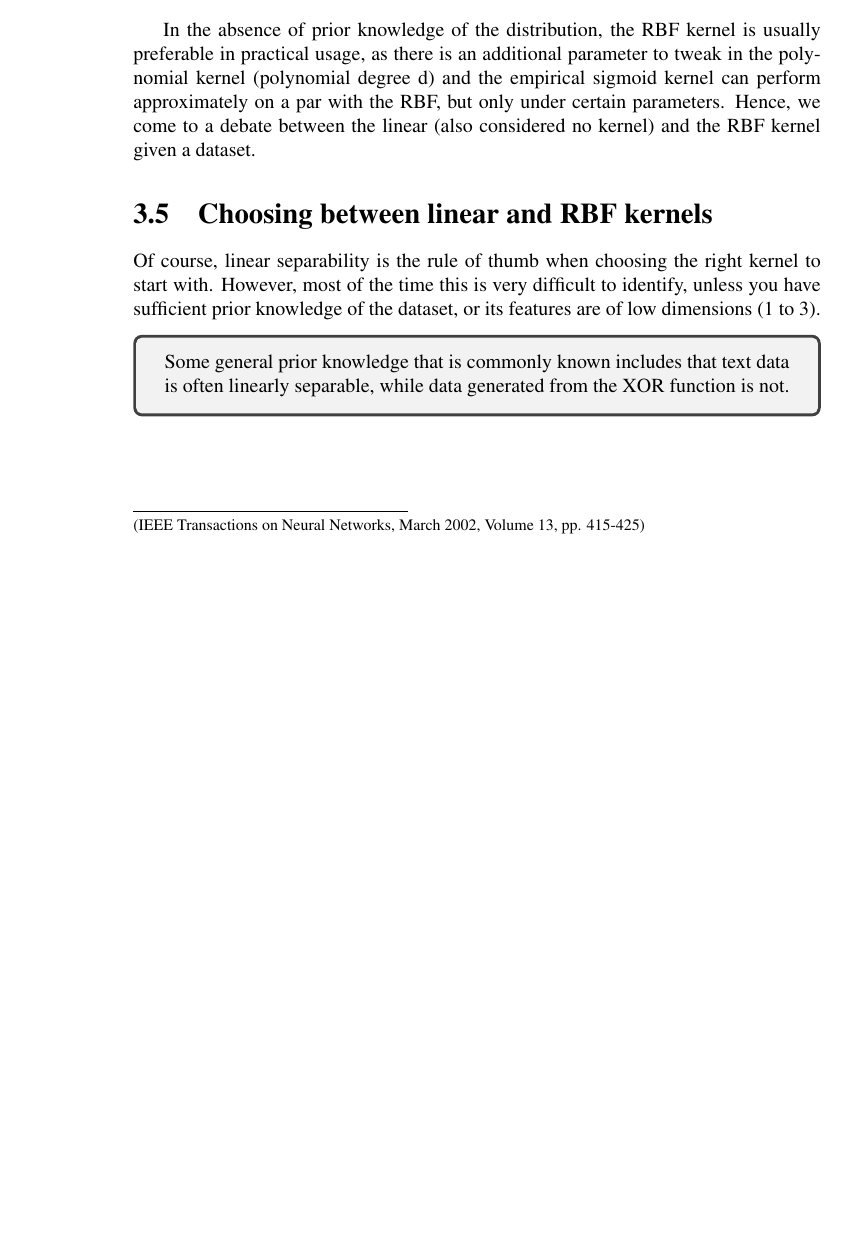
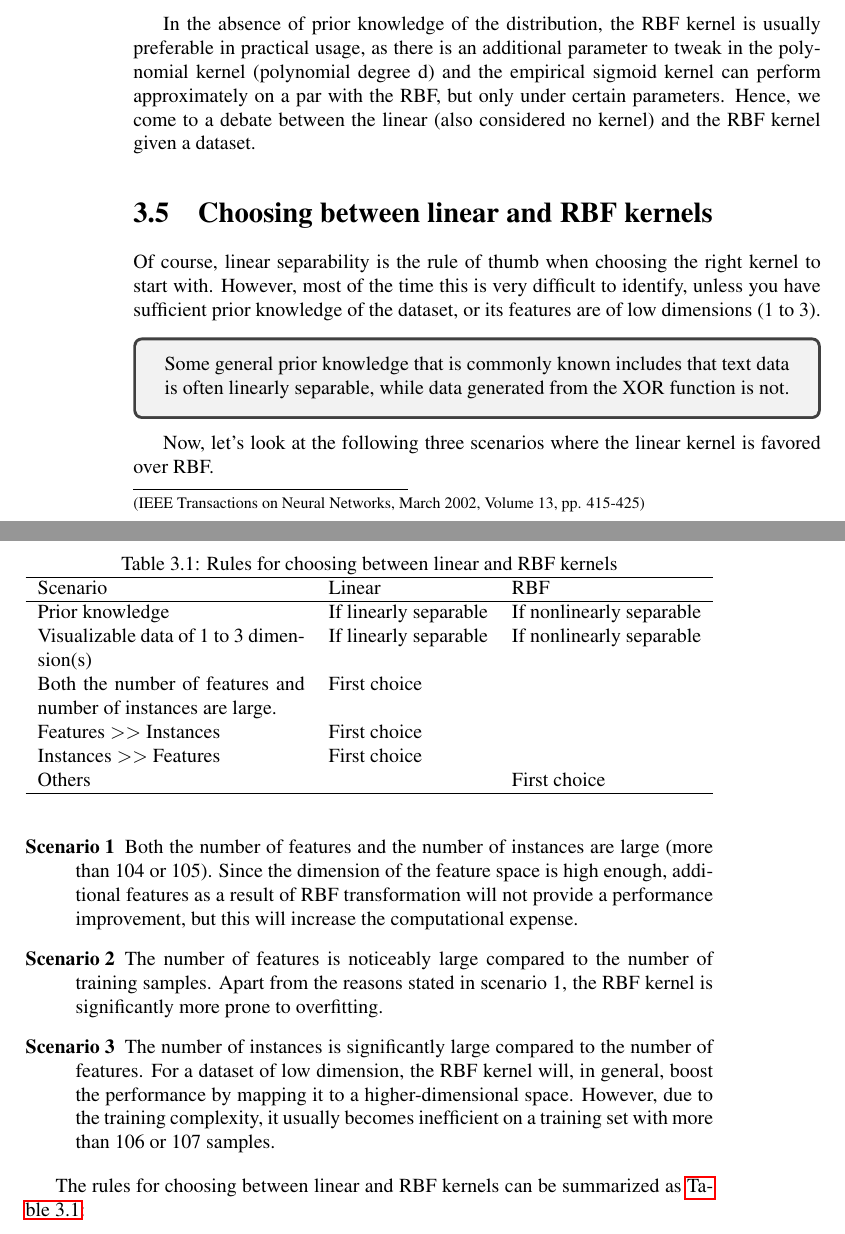
Before and after one commit to JPL-JUNO/Machine-Learning, a LaTeX thesis (PMLBE/Notes/main.tex, which reads PMLBE/Notes/Ch03.tex, preamble.tex): part of page 12 of 12 before the commit and two parts of pages 12 and 13 of 13 after it, the two joined at a grey line, cut so that both start at the same text, the shorter picture padded with empty space. Compiled offline with pdfLaTeX.

```diff
--- a/PMLBE/Notes/Ch03.tex
+++ b/PMLBE/Notes/Ch03.tex
@@ -44,3 +44,31 @@
 \begin{tcolorbox}
     Some general prior knowledge that is commonly known includes that text data is often linearly separable, while data generated from the XOR function is not.
 \end{tcolorbox}
+
+Now, let's look at the following three scenarios where the linear kernel is favored
+over RBF.
+
+\begin{description}
+    \item[Scenario 1]Both the number of features and the number of instances are large (more than 104 or 105). Since the dimension of the feature space is high enough, additional features as a result of RBF transformation will not provide a performance improvement, but this will increase the computational expense.
+    \item[Scenario 2]The number of features is noticeably large compared to the number of training samples. Apart from the reasons stated in scenario 1, the RBF kernel is significantly more prone to overfitting.
+    \item[Scenario 3]The number of instances is significantly large compared to the number of features. For a dataset of low dimension, the RBF kernel will, in general, boost the performance by mapping it to a higher-dimensional space. However, due to the training complexity, it usually becomes inefficient on a training set with more than 106 or 107 samples.
+\end{description}
+
+The rules for choosing between linear and RBF kernels can be summarized as \autoref{tbl3-1}:
+\begin{table}
+    \centering
+    \caption{Rules for choosing between linear and RBF kernels}
+    \label{tbl3-1}
+    \begin{tabularx}{\textwidth}{Xll}
+        \hline
+        Scenario                                                        & Linear                & RBF                      \\
+        \hline
+        Prior knowledge                                                 & If linearly separable & If nonlinearly separable \\
+        Visualizable data of 1 to 3 dimension(s)                        & If linearly separable & If nonlinearly separable \\
+        Both the number of features and number of instances are  large. & First choice          &                          \\
+        Features $>>$ Instances                                         & First choice          &                          \\
+        Instances $>>$ Features                                         & First choice          &                          \\
+        Others                                                          &                       & First choice             \\
+        \hline
+    \end{tabularx}
+\end{table}
--- a/preamble.tex
+++ b/preamble.tex
@@ -1,5 +1,6 @@
 \usepackage{mathptmx}
 \usepackage{amsmath}
+\usepackage{tabularx}
 \usepackage{xcolor}
 \definecolor{SWJTU}{HTML}{025483}
 \usepackage{tcolorbox}
```
Also changed, not shown: PMLBE/Codes/Ch03/3-3.py (+1 -0 lines), PMLBE/Notes/main.pdf, README.md.
